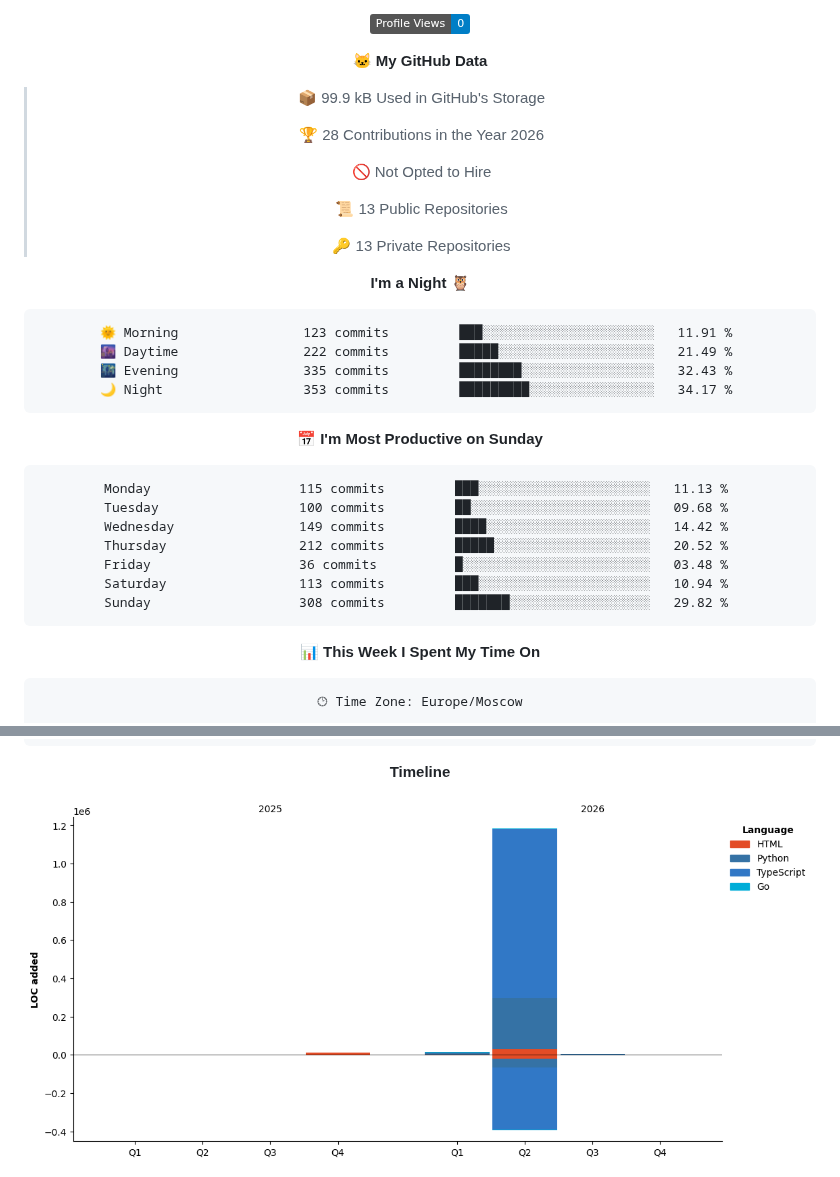
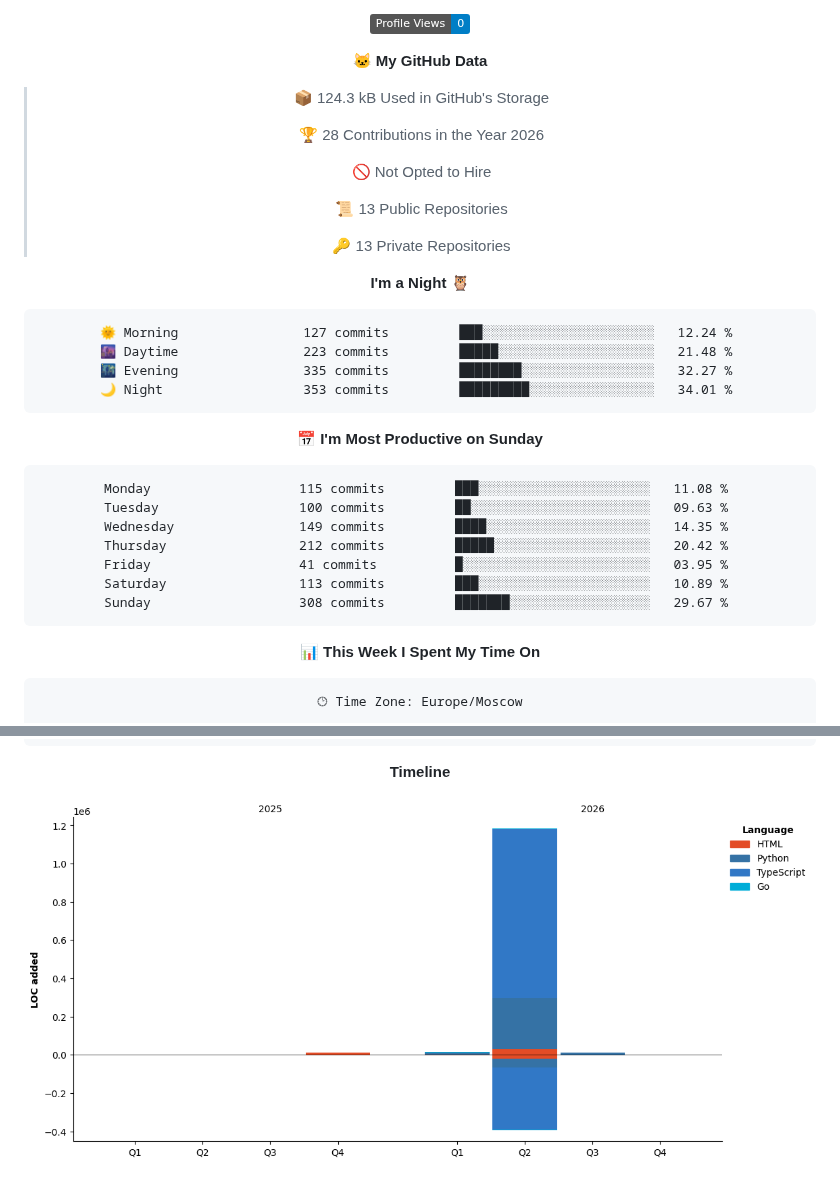
Before and after one commit to Artisan-memory/Artisan-memory, a Markdown page: README.md, 2 parts joined by grey strips. Rendered like a GitHub page; pictures changed too: assets/bar_graph.png; badges without logos.

Commit message:
Updated with Dev Metrics

````diff
--- a/README.md
+++ b/README.md
@@ -59,7 +59,7 @@
 
 **🐱 My GitHub Data**
 
-> 📦 99.9 kB Used in GitHub's Storage
+> 📦 124.3 kB Used in GitHub's Storage
  >
 > 🏆 28 Contributions in the Year 2026
  >
@@ -72,21 +72,21 @@
 **I'm a Night 🦉**
 
 ```text
-🌞 Morning                123 commits         ███░░░░░░░░░░░░░░░░░░░░░░   11.91 %
-🌆 Daytime                222 commits         █████░░░░░░░░░░░░░░░░░░░░   21.49 %
-🌃 Evening                335 commits         ████████░░░░░░░░░░░░░░░░░   32.43 %
-🌙 Night                  353 commits         █████████░░░░░░░░░░░░░░░░   34.17 %
+🌞 Morning                127 commits         ███░░░░░░░░░░░░░░░░░░░░░░   12.24 %
+🌆 Daytime                223 commits         █████░░░░░░░░░░░░░░░░░░░░   21.48 %
+🌃 Evening                335 commits         ████████░░░░░░░░░░░░░░░░░   32.27 %
+🌙 Night                  353 commits         █████████░░░░░░░░░░░░░░░░   34.01 %
 ```
 📅 **I'm Most Productive on Sunday**
 
 ```text
-Monday                   115 commits         ███░░░░░░░░░░░░░░░░░░░░░░   11.13 %
-Tuesday                  100 commits         ██░░░░░░░░░░░░░░░░░░░░░░░   09.68 %
-Wednesday                149 commits         ████░░░░░░░░░░░░░░░░░░░░░   14.42 %
-Thursday                 212 commits         █████░░░░░░░░░░░░░░░░░░░░   20.52 %
-Friday                   36 commits          █░░░░░░░░░░░░░░░░░░░░░░░░   03.48 %
-Saturday                 113 commits         ███░░░░░░░░░░░░░░░░░░░░░░   10.94 %
-Sunday                   308 commits         ███████░░░░░░░░░░░░░░░░░░   29.82 %
+Monday                   115 commits         ███░░░░░░░░░░░░░░░░░░░░░░   11.08 %
+Tuesday                  100 commits         ██░░░░░░░░░░░░░░░░░░░░░░░   09.63 %
+Wednesday                149 commits         ████░░░░░░░░░░░░░░░░░░░░░   14.35 %
+Thursday                 212 commits         █████░░░░░░░░░░░░░░░░░░░░   20.42 %
+Friday                   41 commits          █░░░░░░░░░░░░░░░░░░░░░░░░   03.95 %
+Saturday                 113 commits         ███░░░░░░░░░░░░░░░░░░░░░░   10.89 %
+Sunday                   308 commits         ███████░░░░░░░░░░░░░░░░░░   29.67 %
 ```
 
 
````
Also changed, not shown: other parts of README.md (+1 -1 lines).
